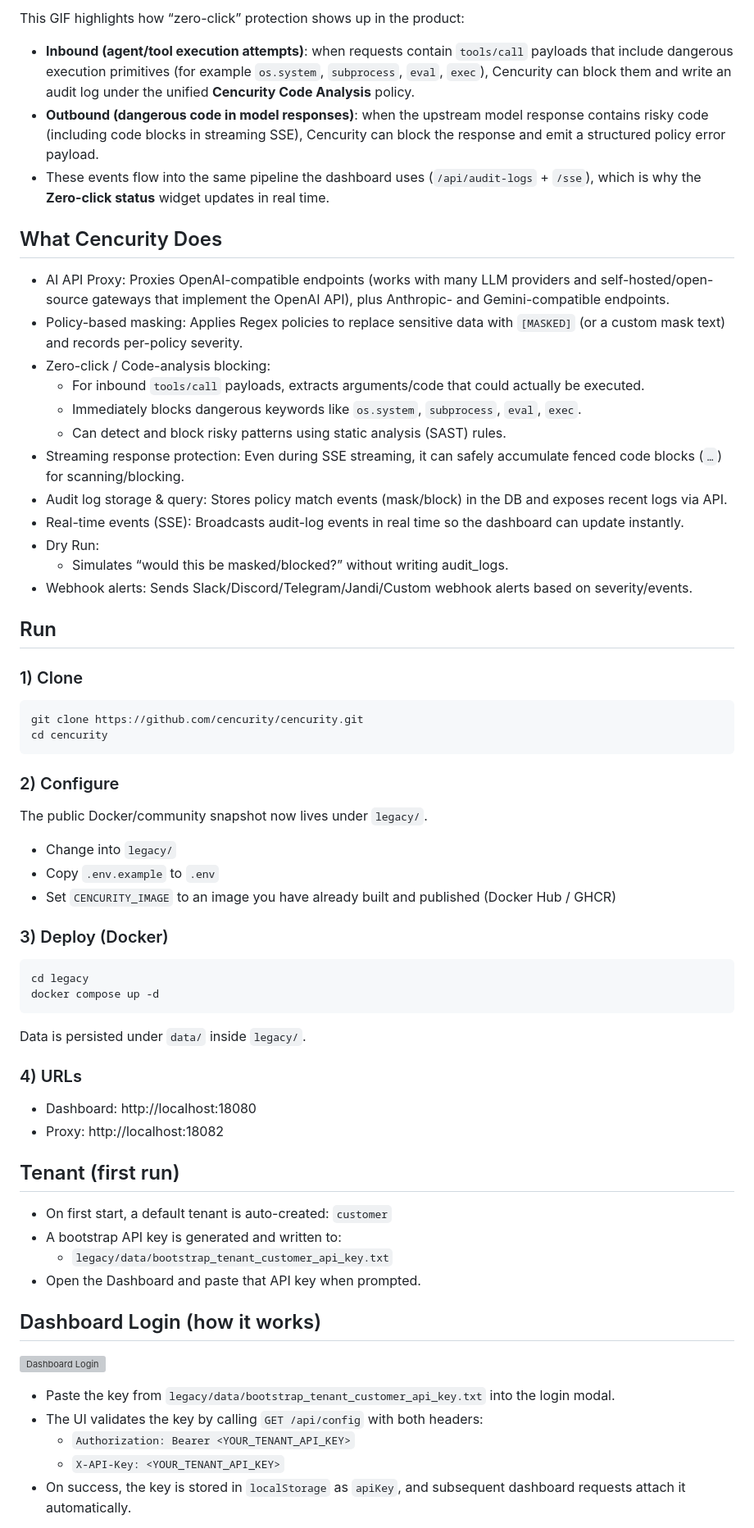
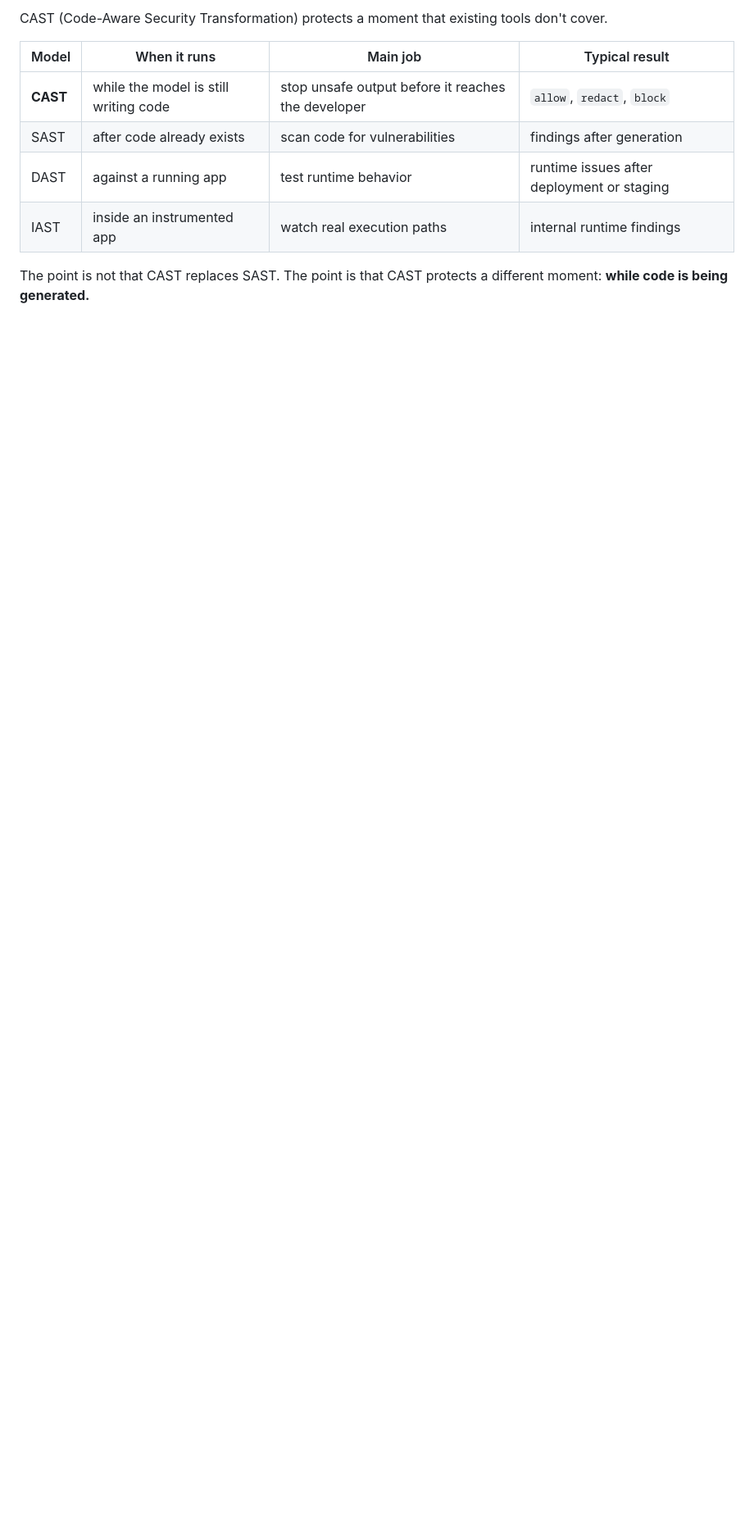
Before and after one commit to cencurity/cencurity, a Markdown page: README.md, the part around one of its changes. Shown at 82% size. Rendered like a GitHub page; blank space fills up the shorter version; grey boxes are pictures that could not be loaded.

Commit message:
Align root README with extension README

````diff
--- a/README.md
+++ b/README.md
@@ -87,70 +96,13 @@ Notes:
 
-This GIF highlights how “zero-click” protection shows up in the product:
+CAST (Code-Aware Security Transformation) protects a moment that existing tools don't cover.
 
-- **Inbound (agent/tool execution attempts)**: when requests contain `tools/call` payloads that include dangerous execution primitives (for example `os.system`, `subprocess`, `eval`, `exec`), Cencurity can block them and write an audit log under the unified **Cencurity Code Analysis** policy.
-- **Outbound (dangerous code in model responses)**: when the upstream model response contains risky code (including code blocks in streaming SSE), Cencurity can block the response and emit a structured policy error payload.
-- These events flow into the same pipeline the dashboard uses (`/api/audit-logs` + `/sse`), which is why the **Zero-click status** widget updates in real time.
+| Model | When it runs | Main job | Typical result |
+|-------|-------------|----------|----------------|
+| **CAST** | while the model is still writing code | stop unsafe output before it reaches the developer | `allow`, `redact`, `block` |
+| SAST | after code already exists | scan code for vulnerabilities | findings after generation |
+| DAST | against a running app | test runtime behavior | runtime issues after deployment or staging |
+| IAST | inside an instrumented app | watch real execution paths | internal runtime findings |
 
-## What Cencurity Does
+The point is not that CAST replaces SAST.
+The point is that CAST protects a different moment: **while code is being generated.**
 
-- AI API Proxy: Proxies OpenAI-compatible endpoints (works with many LLM providers and self-hosted/open-source gateways that implement the OpenAI API), plus Anthropic- and Gemini-compatible endpoints.
-- Policy-based masking: Applies Regex policies to replace sensitive data with `[MASKED]` (or a custom mask text) and records per-policy severity.
-- Zero-click / Code-analysis blocking:
-	- For inbound `tools/call` payloads, extracts arguments/code that could actually be executed.
-	- Immediately blocks dangerous keywords like `os.system`, `subprocess`, `eval`, `exec`.
-	- Can detect and block risky patterns using static analysis (SAST) rules.
-- Streaming response protection: Even during SSE streaming, it can safely accumulate fenced code blocks (``` … ```) for scanning/blocking.
-- Audit log storage & query: Stores policy match events (mask/block) in the DB and exposes recent logs via API.
-- Real-time events (SSE): Broadcasts audit-log events in real time so the dashboard can update instantly.
-- Dry Run:
-	- Simulates “would this be masked/blocked?” without writing audit_logs.
-- Webhook alerts: Sends Slack/Discord/Telegram/Jandi/Custom webhook alerts based on severity/events.
-
-## Run
-
-### 1) Clone
-
-```bash
-git clone https://github.com/cencurity/cencurity.git
-cd cencurity
-```
-
-### 2) Configure
-
-The public Docker/community snapshot now lives under `legacy/`.
-
-- Change into `legacy/`
-- Copy `.env.example` to `.env`
-- Set `CENCURITY_IMAGE` to an image you have already built and published (Docker Hub / GHCR)
-
-### 3) Deploy (Docker)
-
-```bash
-cd legacy
-docker compose up -d
-```
-
-Data is persisted under `data/` inside `legacy/`.
-
-### 4) URLs
-
-- Dashboard: http://localhost:18080
-- Proxy: http://localhost:18082
-
-## Tenant (first run)
-
-- On first start, a default tenant is auto-created: `customer`
-- A bootstrap API key is generated and written to:
-	- `legacy/data/bootstrap_tenant_customer_api_key.txt`
-- Open the Dashboard and paste that API key when prompted.
-
-## Dashboard Login (how it works)
-
-![Dashboard Login](assets/dashboard-login.gif)
-
-- Paste the key from `legacy/data/bootstrap_tenant_customer_api_key.txt` into the login modal.
-- The UI validates the key by calling `GET /api/config` with both headers:
-	- `Authorization: Bearer <YOUR_TENANT_API_KEY>`
-	- `X-API-Key: <YOUR_TENANT_API_KEY>`
-- On success, the key is stored in `localStorage` as `apiKey`, and subsequent dashboard requests attach it automatically.
-
````
Also changed, not shown: other parts of README.md (+64 -106 lines).
